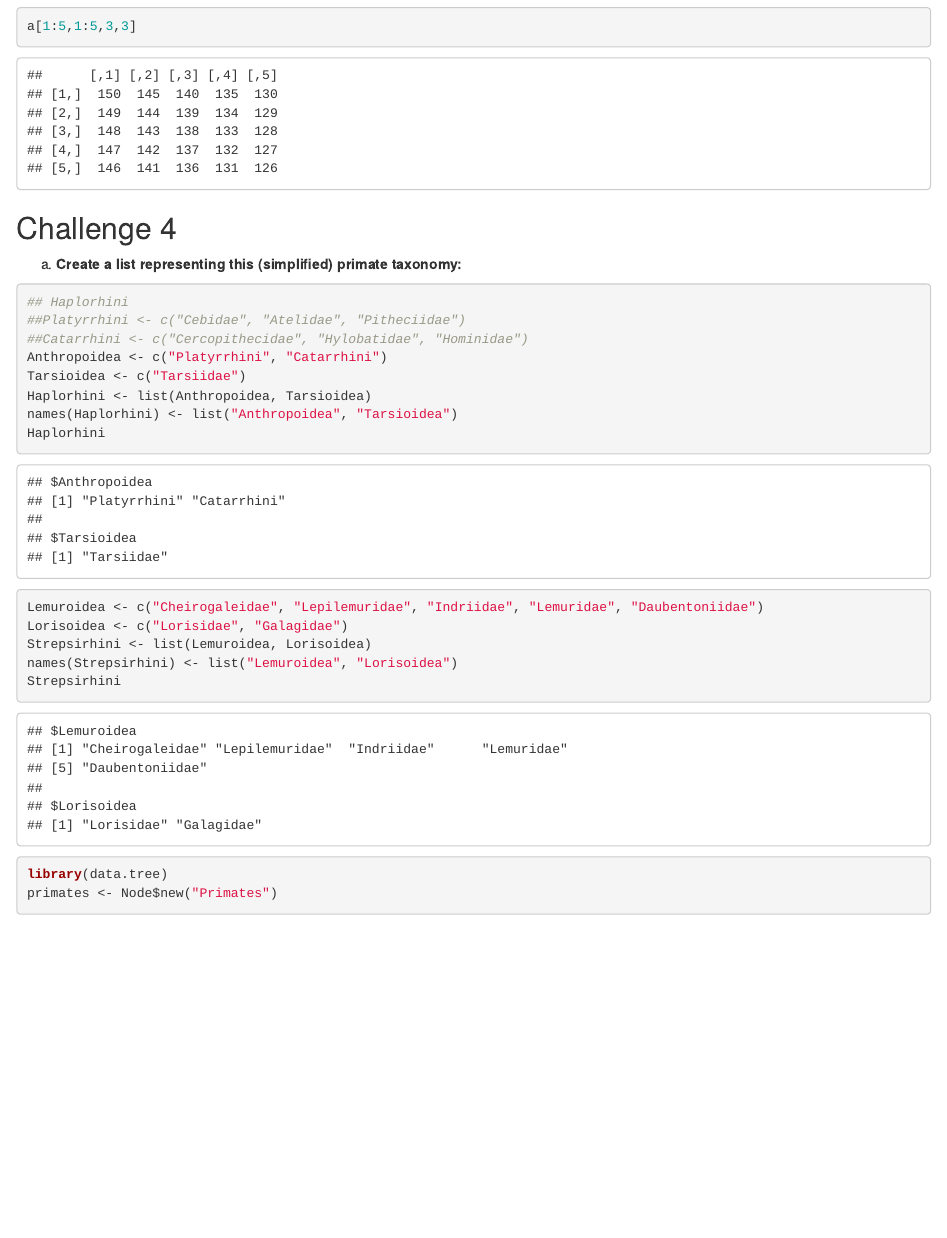
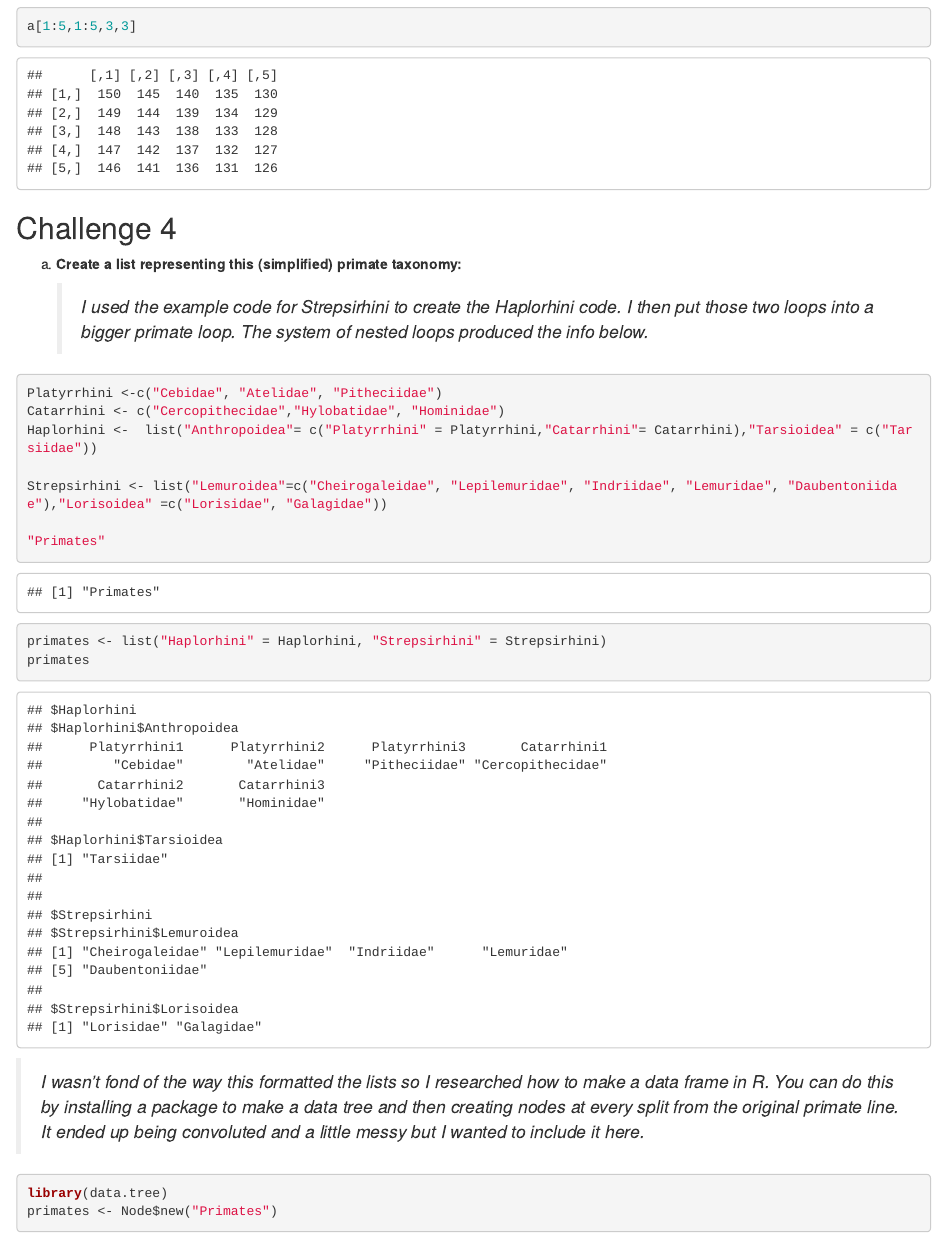
Before and after one commit to EmileyGarciaZych/AN558-Week-2-emileygz, an R Markdown document (emileygz_OriginalHomeworkCode_01.Rmd): the page in a window 1100 px wide, from 6220 px down. Rendered offline with R 4.5, knitr and Pandoc, with nearby package versions; some code elsewhere in the file could not run offline.

Commit message:
completed code_not beautiful

````diff
--- a/emileygz_OriginalHomeworkCode_01.Rmd
+++ b/emileygz_OriginalHomeworkCode_01.Rmd
@@ -129,22 +129,22 @@ a[1:5,1:5,3,3]
 
 a)  **Create a list representing this (simplified) primate taxonomy:**
 
+    > *I used the example code for Strepsirhini to create the Haplorhini code. I then put those two loops into a bigger primate loop. The system of nested loops produced the info below.*
+
 ```{r}
-## Haplorhini
-##Platyrrhini <- c("Cebidae", "Atelidae", "Pitheciidae")
-##Catarrhini <- c("Cercopithecidae", "Hylobatidae", "Hominidae")
-Anthropoidea <- c("Platyrrhini", "Catarrhini")
-Tarsioidea <- c("Tarsiidae")
-Haplorhini <- list(Anthropoidea, Tarsioidea)
-names(Haplorhini) <- list("Anthropoidea", "Tarsioidea")
-Haplorhini
+Platyrrhini <-c("Cebidae", "Atelidae", "Pitheciidae")
+Catarrhini <- c("Cercopithecidae","Hylobatidae", "Hominidae")
+Haplorhini <-  list("Anthropoidea"= c("Platyrrhini" = Platyrrhini,"Catarrhini"= Catarrhini),"Tarsioidea" = c("Tarsiidae"))
 
-Lemuroidea <- c("Cheirogaleidae", "Lepilemuridae", "Indriidae", "Lemuridae", "Daubentoniidae")
-Lorisoidea <- c("Lorisidae", "Galagidae")
-Strepsirhini <- list(Lemuroidea, Lorisoidea)
-names(Strepsirhini) <- list("Lemuroidea", "Lorisoidea")
-Strepsirhini
+Strepsirhini <- list("Lemuroidea"=c("Cheirogaleidae", "Lepilemuridae", "Indriidae", "Lemuridae", "Daubentoniidae"),"Lorisoidea" =c("Lorisidae", "Galagidae"))
+
+"Primates"
+primates <- list("Haplorhini" = Haplorhini, "Strepsirhini" = Strepsirhini)
+primates
+
 ```
+
+> *I wasn't fond of the way this formatted the lists so I researched how to make a data frame in R. You can do this by installing a package to make a data tree and then creating nodes at every split from the original primate line. It ended up being convoluted and a little messy but I wanted to include it here.*
 
 ```{r}
 library(data.tree)
````
